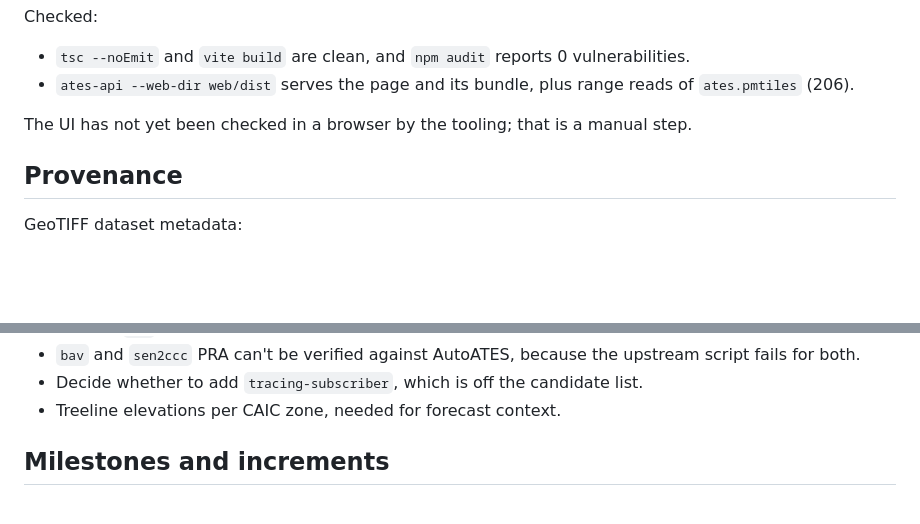
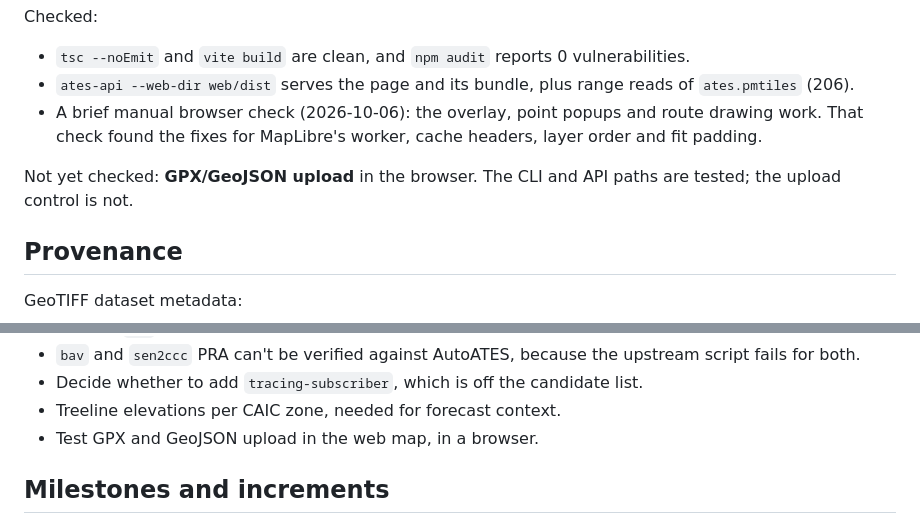
Before and after one commit to awarmac/USA-ATES-API, a Markdown page: docs/ARCHITECTURE.md, 2 parts joined by grey strips. Rendered like a GitHub page; blank space fills up the shorter version.

Commit message:
Record the manual browser check of the web map
Route drawing, popups and the overlay were checked; GPX/GeoJSON upload
was not, so list it as an open TODO.

Co-Authored-By: Claude Opus 5.5 <noreply@anthropic.com>

```diff
--- a/docs/ARCHITECTURE.md
+++ b/docs/ARCHITECTURE.md
@@ -451,8 +451,9 @@ The disclaimer is always visible, and repeated in popups and route results.
 Checked:
 - `tsc --noEmit` and `vite build` are clean, and `npm audit` reports 0 vulnerabilities.
 - `ates-api --web-dir web/dist` serves the page and its bundle, plus range reads of `ates.pmtiles` (206).
+- A brief manual browser check (2026-10-06): the overlay, point popups and route drawing work. That check found the fixes for MapLibre's worker, cache headers, layer order and fit padding.
 
-The UI has not yet been checked in a browser by the tooling; that is a manual step.
+Not yet checked: **GPX/GeoJSON upload** in the browser. The CLI and API paths are tested; the upload control is not.
 
 ## Provenance
 
@@ -571,6 +572,7 @@ Without GDAL at all, on CI or another machine:
 - `bav` and `sen2ccc` PRA can't be verified against AutoATES, because the upstream script fails for both.
 - Decide whether to add `tracing-subscriber`, which is off the candidate list.
 - Treeline elevations per CAIC zone, needed for forecast context.
+- Test GPX and GeoJSON upload in the web map, in a browser.
 
 ## Milestones and increments
 
```
